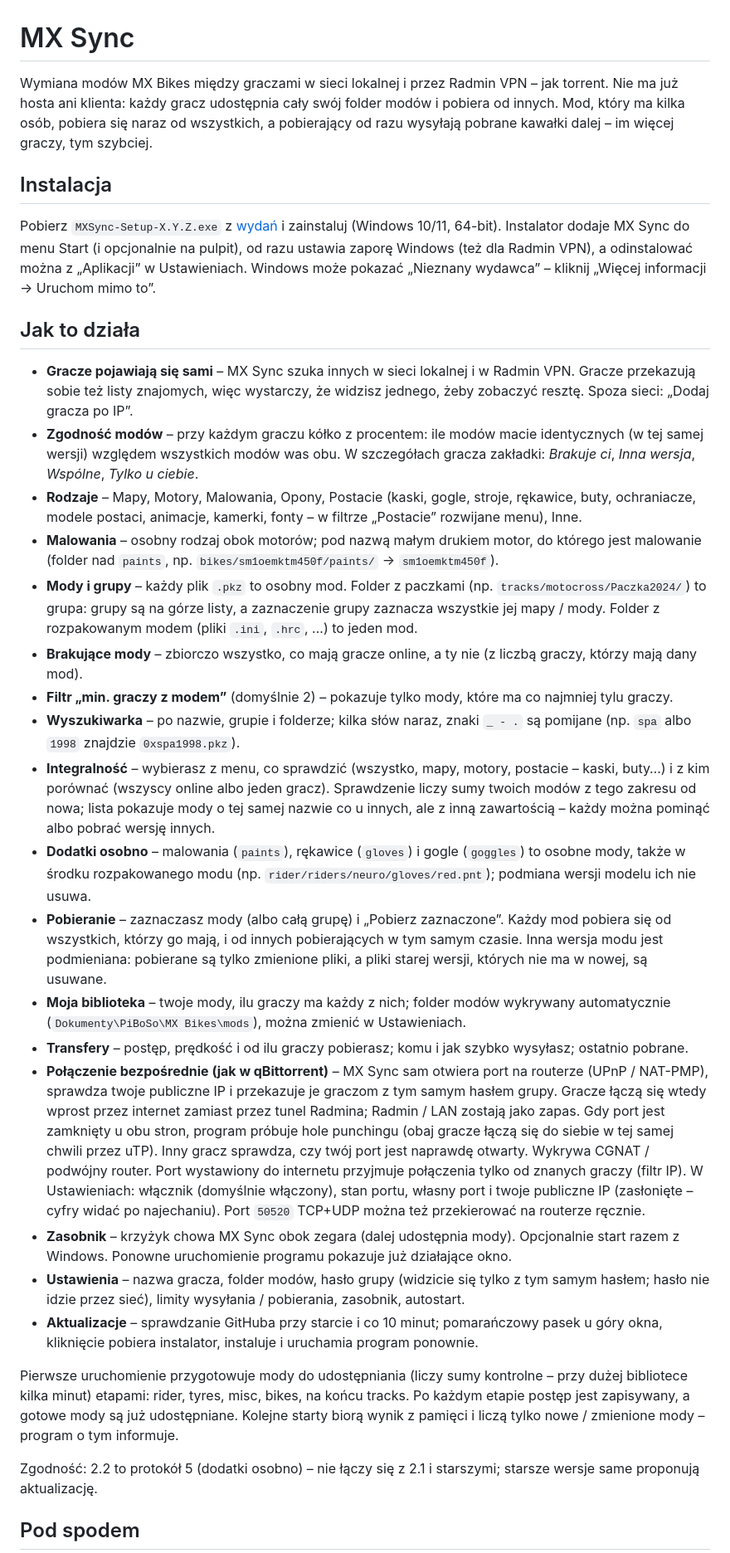
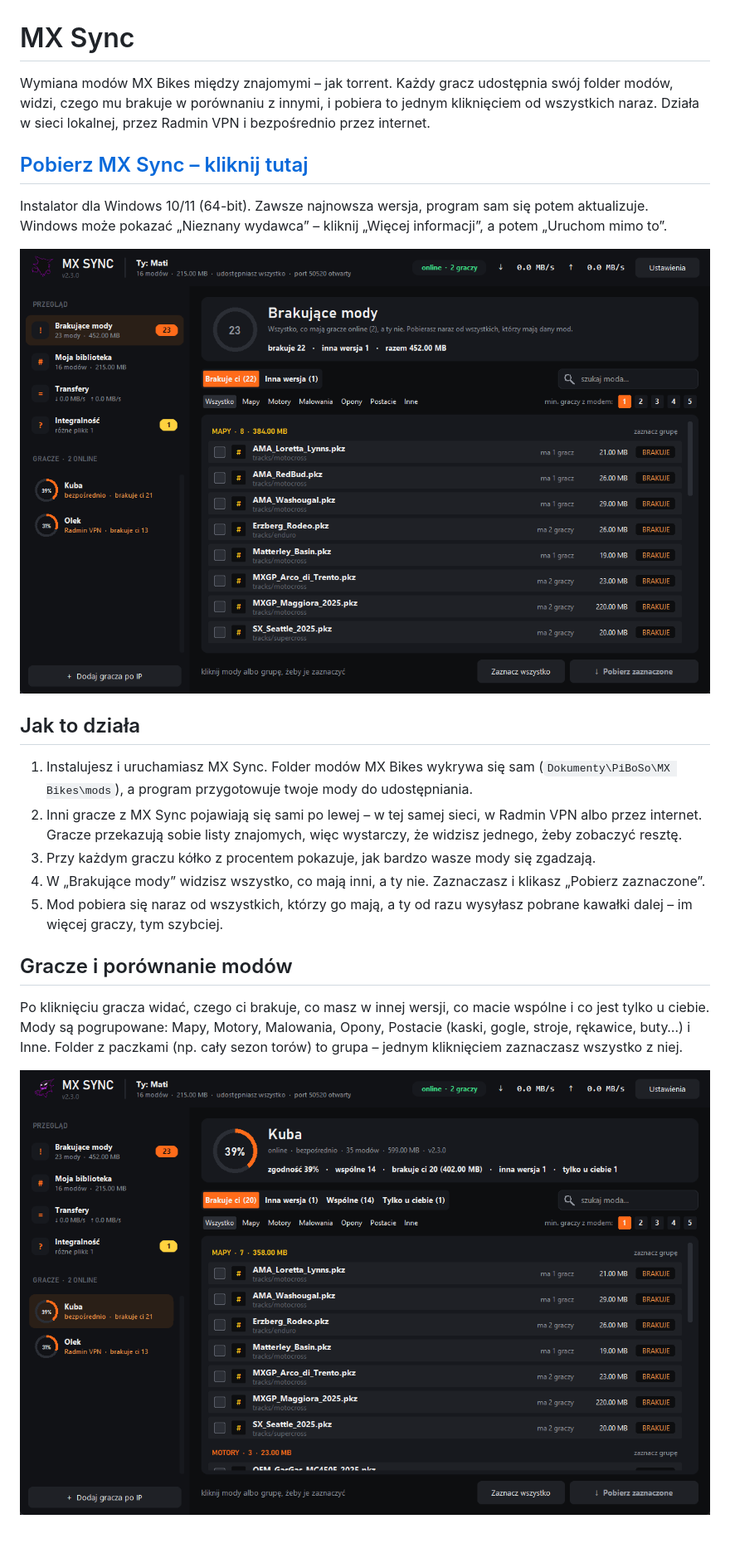
Before and after one commit to Kadrixter/mx-sync, a Markdown page: README.md, the part around one of its changes. Shown at 83% size. Drawn GitHub-style; pictures changed too: docs/screenshots/01-brakujace.png (added), docs/screenshots/02-gracz.png (added).

```diff
--- a/README.md
+++ b/README.md
@@ -1,66 +1,32 @@
 # MX Sync
 
-Wymiana modów MX Bikes między graczami w sieci lokalnej i przez Radmin VPN – jak torrent.
-Nie ma już hosta ani klienta: każdy gracz udostępnia cały swój folder modów i pobiera od innych.
-Mod, który ma kilka osób, pobiera się naraz od wszystkich, a pobierający od razu wysyłają
-pobrane kawałki dalej – im więcej graczy, tym szybciej.
+Wymiana modów MX Bikes między znajomymi – jak torrent. Każdy gracz udostępnia swój folder modów, widzi,
+czego mu brakuje w porównaniu z innymi, i pobiera to jednym kliknięciem od wszystkich naraz.
+Działa w sieci lokalnej, przez Radmin VPN i bezpośrednio przez internet.
 
-## Instalacja
+## [Pobierz MX Sync – kliknij tutaj](https://github.com/Kadrixter/mx-sync/releases/latest/download/MXSync-Setup.exe)
 
-Pobierz `MXSync-Setup-X.Y.Z.exe` z [wydań](https://github.com/Kadrixter/mx-sync/releases/latest) i zainstaluj
-(Windows 10/11, 64-bit). Instalator dodaje MX Sync do menu Start (i opcjonalnie na pulpit), od razu ustawia
-zaporę Windows (też dla Radmin VPN), a odinstalować można z „Aplikacji” w Ustawieniach.
-Windows może pokazać „Nieznany wydawca” – kliknij „Więcej informacji → Uruchom mimo to”.
+Instalator dla Windows 10/11 (64-bit). Zawsze najnowsza wersja, program sam się potem aktualizuje.
+Windows może pokazać „Nieznany wydawca” – kliknij „Więcej informacji”, a potem „Uruchom mimo to”.
+
+![Brakujące mody](docs/screenshots/01-brakujace.png)
 
 ## Jak to działa
 
-- **Gracze pojawiają się sami** – MX Sync szuka innych w sieci lokalnej i w Radmin VPN. Gracze przekazują sobie
-  też listy znajomych, więc wystarczy, że widzisz jednego, żeby zobaczyć resztę. Spoza sieci: „Dodaj gracza po IP”.
-- **Zgodność modów** – przy każdym graczu kółko z procentem: ile modów macie identycznych (w tej samej wersji)
-  względem wszystkich modów was obu. W szczegółach gracza zakładki: *Brakuje ci*, *Inna wersja*, *Wspólne*,
-  *Tylko u ciebie*.
-- **Rodzaje** – Mapy, Motory, Malowania, Opony, Postacie (kaski, gogle, stroje, rękawice, buty, ochraniacze,
-  modele postaci, animacje, kamerki, fonty – w filtrze „Postacie” rozwijane menu), Inne.
-- **Malowania** – osobny rodzaj obok motorów; pod nazwą małym drukiem motor, do którego jest malowanie
-  (folder nad `paints`, np. `bikes/sm1oemktm450f/paints/` -> `sm1oemktm450f`).
-- **Mody i grupy** – każdy plik `.pkz` to osobny mod. Folder z paczkami (np. `tracks/motocross/Paczka2024/`) to grupa:
-  grupy są na górze listy, a zaznaczenie grupy zaznacza wszystkie jej mapy / mody. Folder z rozpakowanym modem
-  (pliki `.ini`, `.hrc`, …) to jeden mod.
-- **Brakujące mody** – zbiorczo wszystko, co mają gracze online, a ty nie (z liczbą graczy, którzy mają dany mod).
-- **Filtr „min. graczy z modem”** (domyślnie 2) – pokazuje tylko mody, które ma co najmniej tylu graczy.
-- **Wyszukiwarka** – po nazwie, grupie i folderze; kilka słów naraz, znaki `_ - .` są pomijane
-  (np. `spa` albo `1998` znajdzie `0xspa1998.pkz`).
-- **Integralność** – wybierasz z menu, co sprawdzić (wszystko, mapy, motory, postacie – kaski, buty…) i z kim
-  porównać (wszyscy online albo jeden gracz). Sprawdzenie liczy sumy twoich modów z tego zakresu od nowa; lista
-  pokazuje mody o tej samej nazwie co u innych, ale z inną zawartością – każdy można pominąć albo pobrać wersję innych.
-- **Dodatki osobno** – malowania (`paints`), rękawice (`gloves`) i gogle (`goggles`) to osobne mody, także w środku
-  rozpakowanego modu (np. `rider/riders/neuro/gloves/red.pnt`); podmiana wersji modelu ich nie usuwa.
-- **Pobieranie** – zaznaczasz mody (albo całą grupę) i „Pobierz zaznaczone”. Każdy mod pobiera się od wszystkich,
-  którzy go mają, i od innych pobierających w tym samym czasie. Inna wersja modu jest podmieniana: pobierane są
-  tylko zmienione pliki, a pliki starej wersji, których nie ma w nowej, są usuwane.
-- **Moja biblioteka** – twoje mody, ilu graczy ma każdy z nich; folder modów wykrywany automatycznie
-  (`Dokumenty\PiBoSo\MX Bikes\mods`), można zmienić w Ustawieniach.
-- **Transfery** – postęp, prędkość i od ilu graczy pobierasz; komu i jak szybko wysyłasz; ostatnio pobrane.
-- **Połączenie bezpośrednie (jak w qBittorrent)** – MX Sync sam otwiera port na routerze (UPnP / NAT-PMP),
-  sprawdza twoje publiczne IP i przekazuje je graczom z tym samym hasłem grupy. Gracze łączą się wtedy wprost przez
-  internet zamiast przez tunel Radmina; Radmin / LAN zostają jako zapas. Gdy port jest zamknięty u obu stron,
-  program próbuje hole punchingu (obaj gracze łączą się do siebie w tej samej chwili przez uTP). Inny gracz
-  sprawdza, czy twój port jest naprawdę otwarty. Wykrywa CGNAT / podwójny router. Port wystawiony do internetu
-  przyjmuje połączenia tylko od znanych graczy (filtr IP). W Ustawieniach: włącznik (domyślnie włączony), stan
-  portu, własny port i twoje publiczne IP (zasłonięte – cyfry widać po najechaniu). Port `50520` TCP+UDP można też
-  przekierować na routerze ręcznie.
-- **Zasobnik** – krzyżyk chowa MX Sync obok zegara (dalej udostępnia mody). Opcjonalnie start razem z Windows.
-  Ponowne uruchomienie programu pokazuje już działające okno.
-- **Ustawienia** – nazwa gracza, folder modów, hasło grupy (widzicie się tylko z tym samym hasłem; hasło nie idzie
-  przez sieć), limity wysyłania / pobierania, zasobnik, autostart.
-- **Aktualizacje** – sprawdzanie GitHuba przy starcie i co 10 minut; pomarańczowy pasek u góry okna, kliknięcie
-  pobiera instalator, instaluje i uruchamia program ponownie.
+1. Instalujesz i uruchamiasz MX Sync. Folder modów MX Bikes wykrywa się sam
+   (`Dokumenty\PiBoSo\MX Bikes\mods`), a program przygotowuje twoje mody do udostępniania.
+2. Inni gracze z MX Sync pojawiają się sami po lewej – w tej samej sieci, w Radmin VPN albo przez internet.
+   Gracze przekazują sobie listy znajomych, więc wystarczy, że widzisz jednego, żeby zobaczyć resztę.
+3. Przy każdym graczu kółko z procentem pokazuje, jak bardzo wasze mody się zgadzają.
+4. W „Brakujące mody” widzisz wszystko, co mają inni, a ty nie. Zaznaczasz i klikasz „Pobierz zaznaczone”.
+5. Mod pobiera się naraz od wszystkich, którzy go mają, a ty od razu wysyłasz pobrane kawałki dalej –
+   im więcej graczy, tym szybciej.
 
-Pierwsze uruchomienie przygotowuje mody do udostępniania (liczy sumy kontrolne – przy dużej bibliotece kilka minut)
-etapami: rider, tyres, misc, bikes, na końcu tracks. Po każdym etapie postęp jest zapisywany, a gotowe mody są już
-udostępniane. Kolejne starty biorą wynik z pamięci i liczą tylko nowe / zmienione mody – program o tym informuje.
+## Gracze i porównanie modów
 
-Zgodność: 2.2 to protokół 5 (dodatki osobno) – nie łączy się z 2.1 i starszymi; starsze wersje same proponują aktualizację.
+Po kliknięciu gracza widać, czego ci brakuje, co masz w innej wersji, co macie wspólne i co jest tylko u ciebie.
+Mody są pogrupowane: Mapy, Motory, Malowania, Opony, Postacie (kaski, gogle, stroje, rękawice, buty…) i Inne.
+Folder z paczkami (np. cały sezon torów) to grupa – jednym kliknięciem zaznaczasz wszystko z niej.
 
-## Pod spodem
+![Porównanie z graczem](docs/screenshots/02-gracz.png)
 
```
Also changed, not shown: other parts of README.md (+60 -34 lines), docs/ROZWOJ.md (added, +50 -0 lines), docs/screenshots/03-transfery.png (added), docs/screenshots/04-biblioteka.png (added), docs/screenshots/05-integralnosc.png (added), docs/screenshots/06-ustawienia.png (added), 4 other files.
